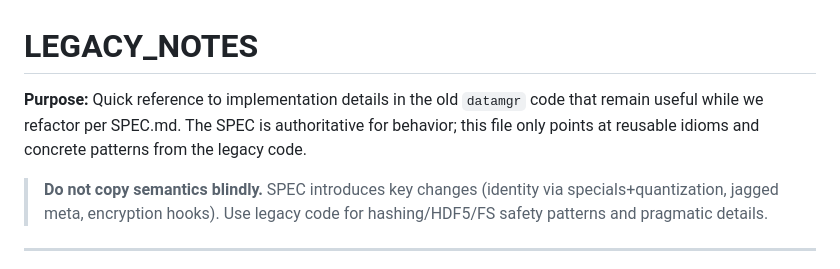
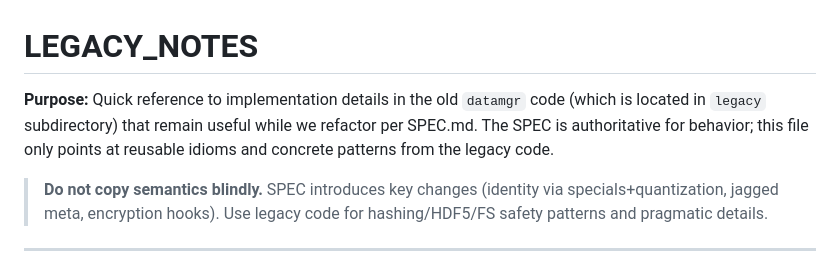
Before and after one commit to DanJSal/datamgr, a Markdown page: LEGACY_NOTES.md, the part around the change. Rendered like a GitHub page.

Commit message:
docs: add START_HERE.md; update LEGACY_NOTES.md

```diff
--- a/LEGACY_NOTES.md
+++ b/LEGACY_NOTES.md
@@ -1,6 +1,6 @@
 # LEGACY_NOTES
 
-**Purpose:** Quick reference to implementation details in the old `datamgr` code that remain useful while we refactor per SPEC.md. The SPEC is authoritative for behavior; this file only points at reusable idioms and concrete patterns from the legacy code.
+**Purpose:** Quick reference to implementation details in the old `datamgr` code (which is located in `legacy` subdirectory) that remain useful while we refactor per SPEC.md. The SPEC is authoritative for behavior; this file only points at reusable idioms and concrete patterns from the legacy code.
 
 > **Do not copy semantics blindly.** SPEC introduces key changes (identity via specials+quantization, jagged meta, encryption hooks). Use legacy code for hashing/HDF5/FS safety patterns and pragmatic details.
 
```
Also changed, not shown: START_HERE.md (added, +34 -0 lines).
